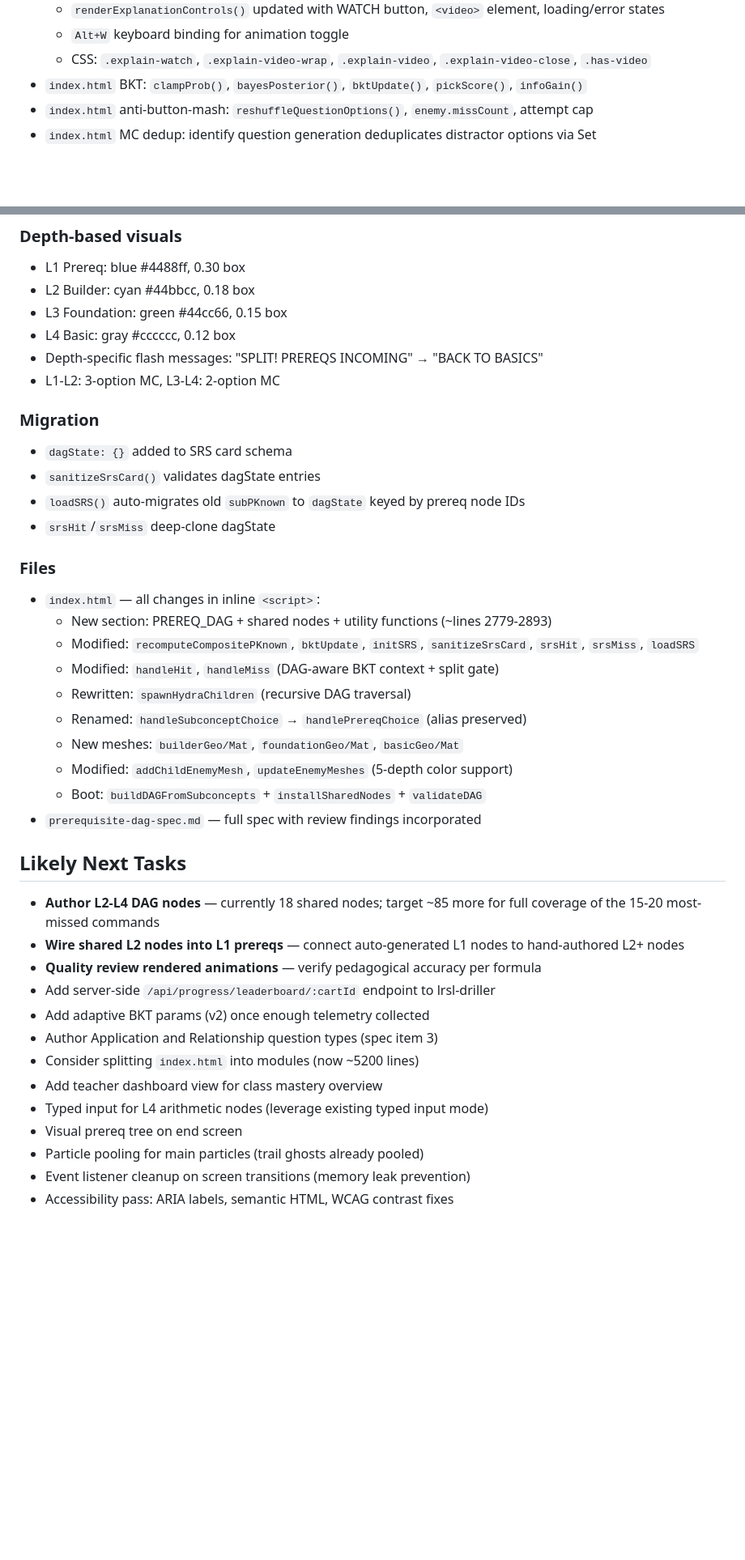
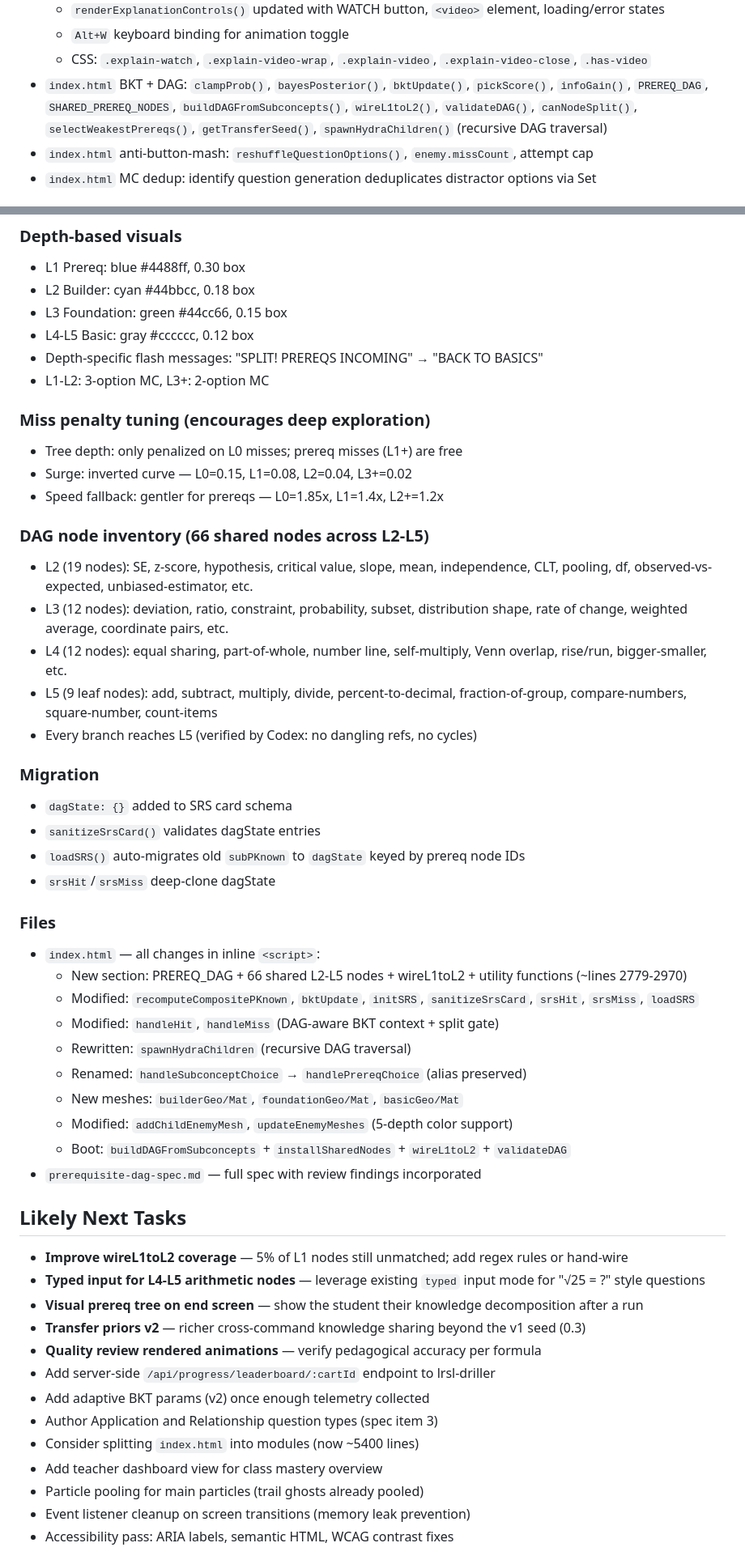
Before and after one commit to robjohncolson/tmux-trainer, a Markdown page: CONTINUATION_PROMPT.md, 2 parts joined by grey strips. Shown at 81% size. Drawn GitHub-style; blank space fills up the shorter version.

Commit message:
Update CONTINUATION_PROMPT for full L5-deep DAG expansion
Reflect 66 shared nodes, wireL1toL2, miss penalty tuning, node
inventory by level, and updated next tasks.

Co-Authored-By: Claude Opus 4.6 (1M context) <noreply@anthropic.com>

```diff
--- a/CONTINUATION_PROMPT.md
+++ b/CONTINUATION_PROMPT.md
@@ -480,7 +480,7 @@ Verification completed:
   - `renderExplanationControls()` updated with WATCH button, `<video>` element, loading/error states
   - `Alt+W` keyboard binding for animation toggle
   - CSS: `.explain-watch`, `.explain-video-wrap`, `.explain-video`, `.explain-video-close`, `.has-video`
-- `index.html` BKT: `clampProb()`, `bayesPosterior()`, `bktUpdate()`, `pickScore()`, `infoGain()`
+- `index.html` BKT + DAG: `clampProb()`, `bayesPosterior()`, `bktUpdate()`, `pickScore()`, `infoGain()`, `PREREQ_DAG`, `SHARED_PREREQ_NODES`, `buildDAGFromSubconcepts()`, `wireL1toL2()`, `validateDAG()`, `canNodeSplit()`, `selectWeakestPrereqs()`, `getTransferSeed()`, `spawnHydraChildren()` (recursive DAG traversal)
 - `index.html` anti-button-mash: `reshuffleQuestionOptions()`, `enemy.missCount`, attempt cap
 - `index.html` MC dedup: identify question generation deduplicates distractor options via Set
 
@@ -1003,9 +1005,21 @@ Replaced the flat `subconcepts[]` system with a recursive prerequisite DAG. Wron
 - L1 Prereq: blue #4488ff, 0.30 box
 - L2 Builder: cyan #44bbcc, 0.18 box
 - L3 Foundation: green #44cc66, 0.15 box
-- L4 Basic: gray #cccccc, 0.12 box
+- L4-L5 Basic: gray #cccccc, 0.12 box
 - Depth-specific flash messages: "SPLIT! PREREQS INCOMING" → "BACK TO BASICS"
-- L1-L2: 3-option MC, L3-L4: 2-option MC
+- L1-L2: 3-option MC, L3+: 2-option MC
+
+### Miss penalty tuning (encourages deep exploration)
+- Tree depth: only penalized on L0 misses; prereq misses (L1+) are free
+- Surge: inverted curve — L0=0.15, L1=0.08, L2=0.04, L3+=0.02
+- Speed fallback: gentler for prereqs — L0=1.85x, L1=1.4x, L2+=1.2x
+
+### DAG node inventory (66 shared nodes across L2-L5)
+- L2 (19 nodes): SE, z-score, hypothesis, critical value, slope, mean, independence, CLT, pooling, df, observed-vs-expected, unbiased-estimator, etc.
+- L3 (12 nodes): deviation, ratio, constraint, probability, subset, distribution shape, rate of change, weighted average, coordinate pairs, etc.
+- L4 (12 nodes): equal sharing, part-of-whole, number line, self-multiply, Venn overlap, rise/run, bigger-smaller, etc.
+- L5 (9 leaf nodes): add, subtract, multiply, divide, percent-to-decimal, fraction-of-group, compare-numbers, square-number, count-items
+- Every branch reaches L5 (verified by Codex: no dangling refs, no cycles)
 
 ### Migration
 - `dagState: {}` added to SRS card schema
@@ -1015,28 +1029,28 @@ Replaced the flat `subconcepts[]` system with a recursive prerequisite DAG. Wron
 
 ### Files
 - `index.html` — all changes in inline `<script>`:
-  - New section: PREREQ_DAG + shared nodes + utility functions (~lines 2779-2893)
+  - New section: PREREQ_DAG + 66 shared L2-L5 nodes + wireL1toL2 + utility functions (~lines 2779-2970)
   - Modified: `recomputeCompositePKnown`, `bktUpdate`, `initSRS`, `sanitizeSrsCard`, `srsHit`, `srsMiss`, `loadSRS`
   - Modified: `handleHit`, `handleMiss` (DAG-aware BKT context + split gate)
   - Rewritten: `spawnHydraChildren` (recursive DAG traversal)
   - Renamed: `handleSubconceptChoice` → `handlePrereqChoice` (alias preserved)
   - New meshes: `builderGeo/Mat`, `foundationGeo/Mat`, `basicGeo/Mat`
   - Modified: `addChildEnemyMesh`, `updateEnemyMeshes` (5-depth color support)
-  - Boot: `buildDAGFromSubconcepts` + `installSharedNodes` + `validateDAG`
+  - Boot: `buildDAGFromSubconcepts` + `installSharedNodes` + `wireL1toL2` + `validateDAG`
 - `prerequisite-dag-spec.md` — full spec with review findings incorporated
 
 ## Likely Next Tasks
 
-- **Author L2-L4 DAG nodes** — currently 18 shared nodes; target ~85 more for full coverage of the 15-20 most-missed commands
-- **Wire shared L2 nodes into L1 prereqs** — connect auto-generated L1 nodes to hand-authored L2+ nodes
+- **Improve wireL1toL2 coverage** — 5% of L1 nodes still unmatched; add regex rules or hand-wire
+- **Typed input for L4-L5 arithmetic nodes** — leverage existing `typed` input mode for "√25 = ?" style questions
+- **Visual prereq tree on end screen** — show the student their knowledge decomposition after a run
+- **Transfer priors v2** — richer cross-command knowledge sharing beyond the v1 seed (0.3)
 - **Quality review rendered animations** — verify pedagogical accuracy per formula
 - Add server-side `/api/progress/leaderboard/:cartId` endpoint to lrsl-driller
 - Add adaptive BKT params (v2) once enough telemetry collected
 - Author Application and Relationship question types (spec item 3)
-- Consider splitting `index.html` into modules (now ~5200 lines)
+- Consider splitting `index.html` into modules (now ~5400 lines)
 - Add teacher dashboard view for class mastery overview
-- Typed input for L4 arithmetic nodes (leverage existing typed input mode)
-- Visual prereq tree on end screen
 - Particle pooling for main particles (trail ghosts already pooled)
 - Event listener cleanup on screen transitions (memory leak prevention)
 - Accessibility pass: ARIA labels, semantic HTML, WCAG contrast fixes
```
Also changed, not shown: other parts of CONTINUATION_PROMPT.md (+4 -2 lines).
